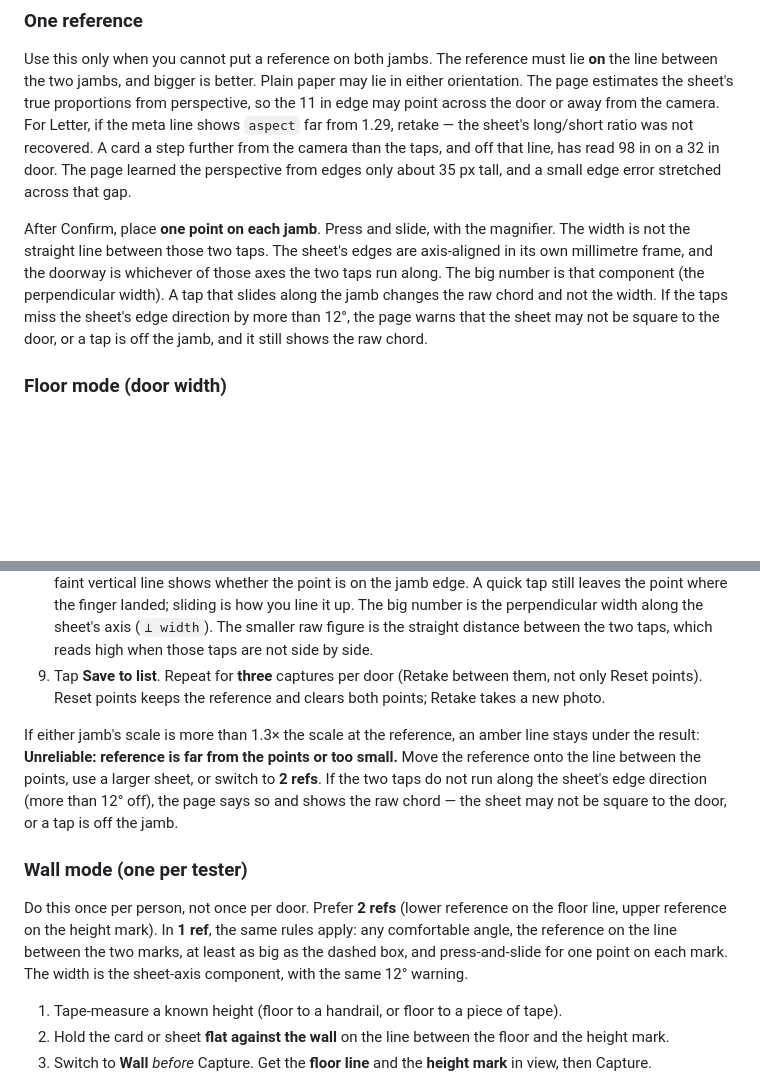
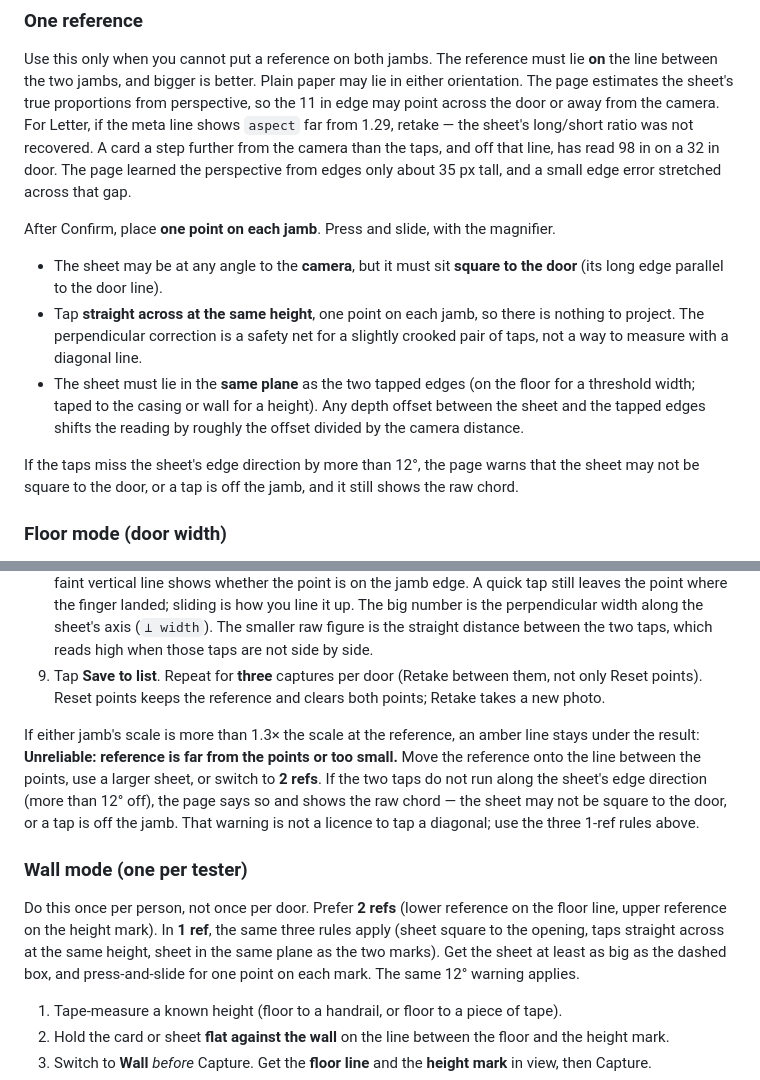
Before and after one commit to nholzmann/adapta-slam-door-width-poc, a Markdown page: TEST-PROTOCOL.md, 2 parts joined by grey strips. Drawn GitHub-style; blank space fills up the shorter version.

Commit message:
docs(poc): 1-ref taps must be square to the door, not a diagonal

```diff
--- a/TEST-PROTOCOL.md
+++ b/TEST-PROTOCOL.md
@@ -157,7 +157,13 @@ Amber lines under the result:
 
 Use this only when you cannot put a reference on both jambs. The reference must lie **on** the line between the two jambs, and bigger is better. Plain paper may lie in either orientation. The page estimates the sheet's true proportions from perspective, so the 11 in edge may point across the door or away from the camera. For Letter, if the meta line shows `aspect` far from 1.29, retake — the sheet's long/short ratio was not recovered. A card a step further from the camera than the taps, and off that line, has read 98 in on a 32 in door. The page learned the perspective from edges only about 35 px tall, and a small edge error stretched across that gap.
 
-After Confirm, place **one point on each jamb**. Press and slide, with the magnifier. The width is not the straight line between those two taps. The sheet's edges are axis-aligned in its own millimetre frame, and the doorway is whichever of those axes the two taps run along. The big number is that component (the perpendicular width). A tap that slides along the jamb changes the raw chord and not the width. If the taps miss the sheet's edge direction by more than 12°, the page warns that the sheet may not be square to the door, or a tap is off the jamb, and it still shows the raw chord.
+After Confirm, place **one point on each jamb**. Press and slide, with the magnifier.
+
+- The sheet may be at any angle to the **camera**, but it must sit **square to the door** (its long edge parallel to the door line).
+- Tap **straight across at the same height**, one point on each jamb, so there is nothing to project. The perpendicular correction is a safety net for a slightly crooked pair of taps, not a way to measure with a diagonal line.
+- The sheet must lie in the **same plane** as the two tapped edges (on the floor for a threshold width; taped to the casing or wall for a height). Any depth offset between the sheet and the tapped edges shifts the reading by roughly the offset divided by the camera distance.
+
+If the taps miss the sheet's edge direction by more than 12°, the page warns that the sheet may not be square to the door, or a tap is off the jamb, and it still shows the raw chord.
 
 ### Floor mode (door width)
 
@@ -171,11 +177,11 @@ After Confirm, place **one point on each jamb**. Press and slide, with the magni
 8. Place two points by press-and-slide, one on each jamb. Press on the left jamb where it meets the floor, keep your finger down, slide until the crosshair sits on the jamb edge, then lift. Do the same on the right jamb. The round magnifier stays above your finger (or below it near the top of the screen), and a faint vertical line shows whether the point is on the jamb edge. A quick tap still leaves the point where the finger landed; sliding is how you line it up. The big number is the perpendicular width along the sheet's axis (`⊥ width`). The smaller raw figure is the straight distance between the two taps, which reads high when those taps are not side by side.
 9. Tap **Save to list**. Repeat for **three** captures per door (Retake between them, not only Reset points). Reset points keeps the reference and clears both points; Retake takes a new photo.
 
-If either jamb's scale is more than 1.3× the scale at the reference, an amber line stays under the result: **Unreliable: reference is far from the points or too small.** Move the reference onto the line between the points, use a larger sheet, or switch to **2 refs**. If the two taps do not run along the sheet's edge direction (more than 12° off), the page says so and shows the raw chord — the sheet may not be square to the door, or a tap is off the jamb.
+If either jamb's scale is more than 1.3× the scale at the reference, an amber line stays under the result: **Unreliable: reference is far from the points or too small.** Move the reference onto the line between the points, use a larger sheet, or switch to **2 refs**. If the two taps do not run along the sheet's edge direction (more than 12° off), the page says so and shows the raw chord — the sheet may not be square to the door, or a tap is off the jamb. That warning is not a licence to tap a diagonal; use the three 1-ref rules above.
 
 ### Wall mode (one per tester)
 
-Do this once per person, not once per door. Prefer **2 refs** (lower reference on the floor line, upper reference on the height mark). In **1 ref**, the same rules apply: any comfortable angle, the reference on the line between the two marks, at least as big as the dashed box, and press-and-slide for one point on each mark. The width is the sheet-axis component, with the same 12° warning.
+Do this once per person, not once per door. Prefer **2 refs** (lower reference on the floor line, upper reference on the height mark). In **1 ref**, the same three rules apply (sheet square to the opening, taps straight across at the same height, sheet in the same plane as the two marks). Get the sheet at least as big as the dashed box, and press-and-slide for one point on each mark. The same 12° warning applies.
 
 1. Tape-measure a known height (floor to a handrail, or floor to a piece of tape).
 2. Hold the card or sheet **flat against the wall** on the line between the floor and the height mark.
```
